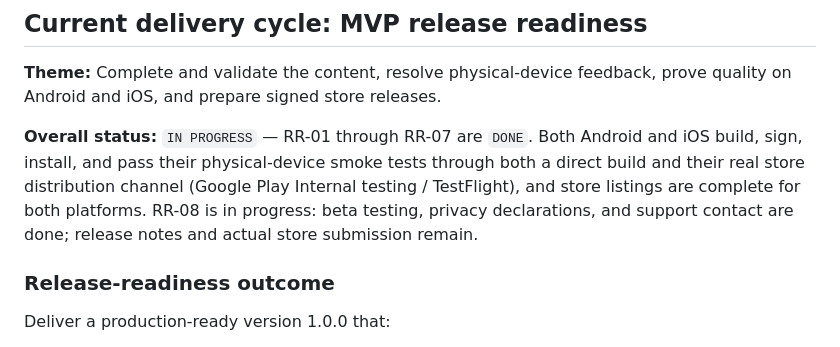
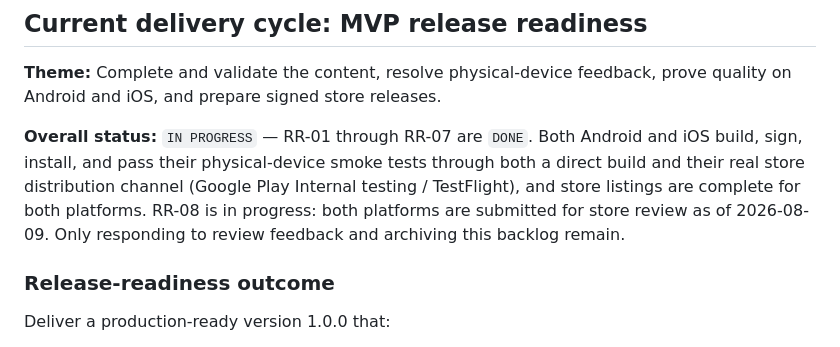
Before and after one commit to hassham/PassAustralianCitizenshipTest, a Markdown page: BACKLOG.md, the part around one of its changes. Drawn GitHub-style.

```diff
--- a/BACKLOG.md
+++ b/BACKLOG.md
@@ -25,8 +25,8 @@ Android and iOS build, sign, install, and pass their physical-device
 smoke tests through both a direct build and their real store
 distribution channel (Google Play Internal testing / TestFlight), and
 store listings are complete for both platforms. RR-08 is in progress:
-beta testing, privacy declarations, and support contact are done;
-release notes and actual store submission remain.
+both platforms are submitted for store review as of 2026-08-09. Only
+responding to review feedback and archiving this backlog remain.
 
 ### Release-readiness outcome
 
```
Also changed, not shown: other parts of BACKLOG.md (+24 -6 lines).
